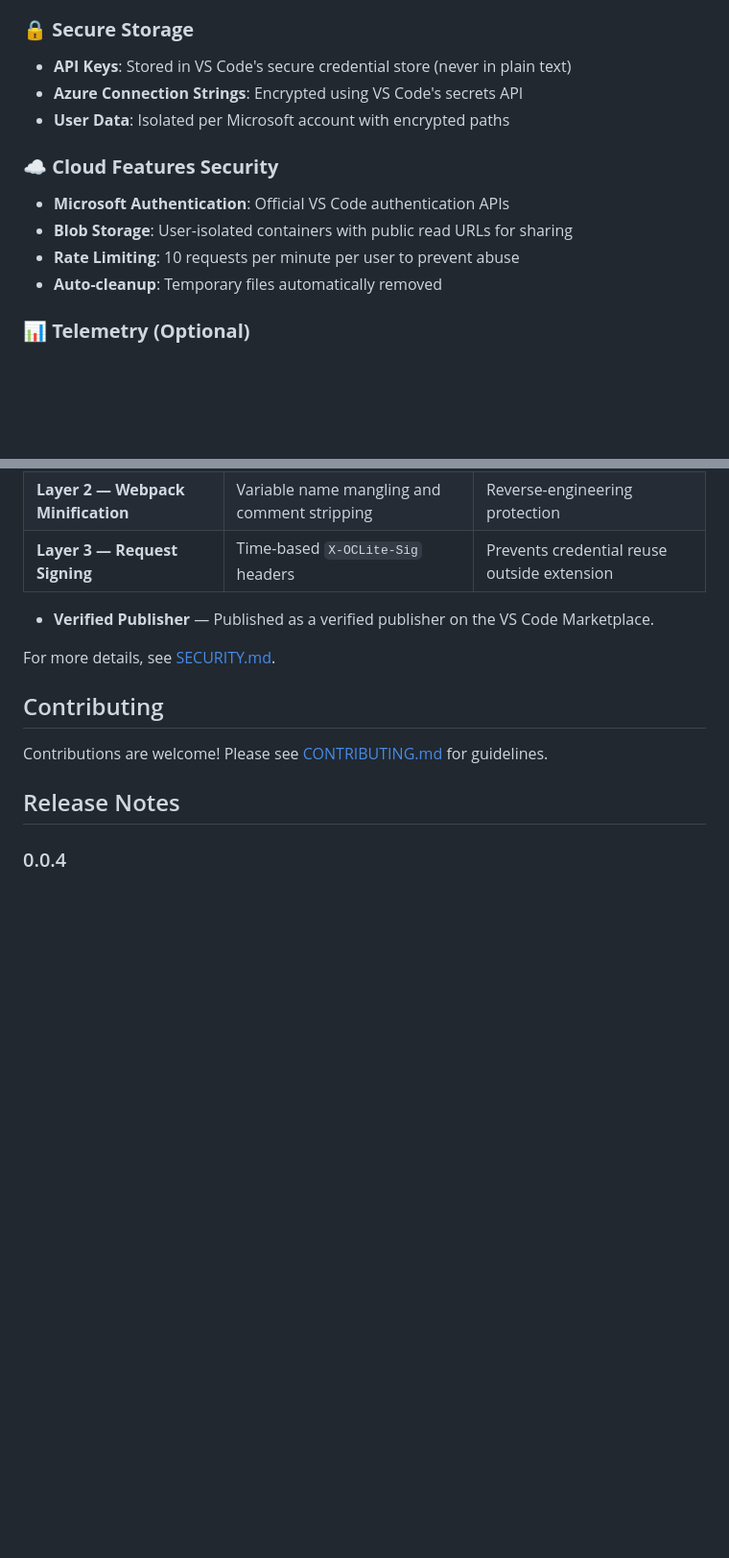
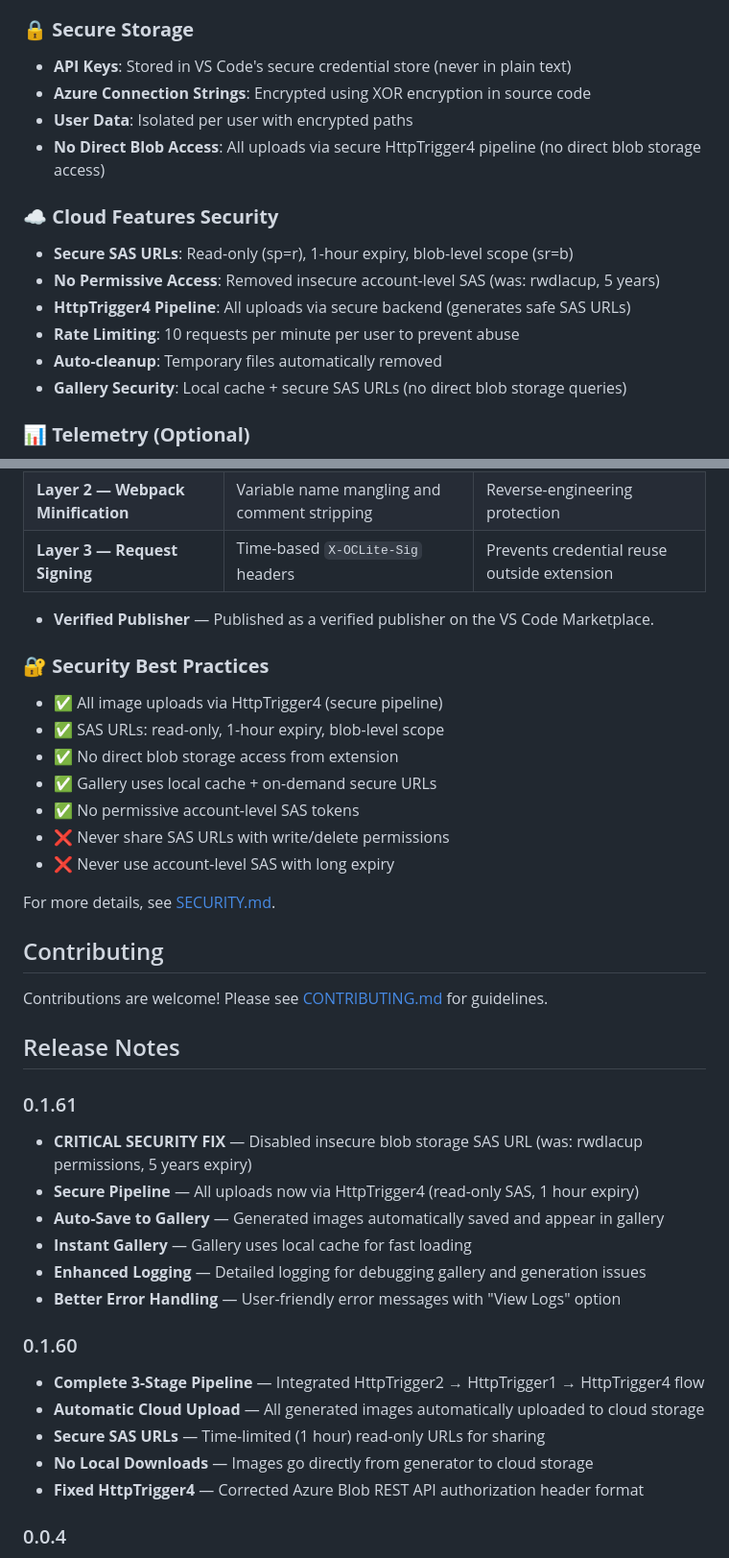
Before and after one commit to otaruram/oclite-vscode, a Markdown page: README.md, 2 parts joined by grey strips. Shown at 96% size. GitHub-like rendering; blank space fills up the shorter version.

Commit message:
docs: update README with security improvements and new features

```diff
--- a/README.md
+++ b/README.md
@@ -257,15 +261,18 @@ OCLite uses enterprise-grade security to protect your data:
 ### 🔒 **Secure Storage**
 
 - **API Keys**: Stored in VS Code's secure credential store (never in plain text)
-- **Azure Connection Strings**: Encrypted using VS Code's secrets API
-- **User Data**: Isolated per Microsoft account with encrypted paths
+- **Azure Connection Strings**: Encrypted using XOR encryption in source code
+- **User Data**: Isolated per user with encrypted paths
+- **No Direct Blob Access**: All uploads via secure HttpTrigger4 pipeline (no direct blob storage access)
 
 ### ☁️ **Cloud Features Security**
 
-- **Microsoft Authentication**: Official VS Code authentication APIs
-- **Blob Storage**: User-isolated containers with public read URLs for sharing
+- **Secure SAS URLs**: Read-only (sp=r), 1-hour expiry, blob-level scope (sr=b)
+- **No Permissive Access**: Removed insecure account-level SAS (was: rwdlacup, 5 years)
+- **HttpTrigger4 Pipeline**: All uploads via secure backend (generates safe SAS URLs)
 - **Rate Limiting**: 10 requests per minute per user to prevent abuse
 - **Auto-cleanup**: Temporary files automatically removed
+- **Gallery Security**: Local cache + secure SAS URLs (no direct blob storage queries)
 
 ### 📊 **Telemetry (Optional)**
 
@@ -285,6 +292,16 @@ OCLite also includes a 3-layer security system for API credential protection:
 
 - **Verified Publisher** — Published as a verified publisher on the VS Code Marketplace.
 
+### 🔐 **Security Best Practices**
+
+- ✅ All image uploads via HttpTrigger4 (secure pipeline)
+- ✅ SAS URLs: read-only, 1-hour expiry, blob-level scope
+- ✅ No direct blob storage access from extension
+- ✅ Gallery uses local cache + on-demand secure URLs
+- ✅ No permissive account-level SAS tokens
+- ❌ Never share SAS URLs with write/delete permissions
+- ❌ Never use account-level SAS with long expiry
+
 For more details, see [SECURITY.md](SECURITY.md).
 
 ## Contributing
@@ -292,6 +309,23 @@ For more details, see [SECURITY.md](SECURITY.md).
 Contributions are welcome! Please see [CONTRIBUTING.md](CONTRIBUTING.md) for guidelines.
 
 ## Release Notes
+
+### 0.1.61
+
+- **CRITICAL SECURITY FIX** — Disabled insecure blob storage SAS URL (was: rwdlacup permissions, 5 years expiry)
+- **Secure Pipeline** — All uploads now via HttpTrigger4 (read-only SAS, 1 hour expiry)
+- **Auto-Save to Gallery** — Generated images automatically saved and appear in gallery
+- **Instant Gallery** — Gallery uses local cache for fast loading
+- **Enhanced Logging** — Detailed logging for debugging gallery and generation issues
+- **Better Error Handling** — User-friendly error messages with "View Logs" option
+
+### 0.1.60
+
+- **Complete 3-Stage Pipeline** — Integrated HttpTrigger2 → HttpTrigger1 → HttpTrigger4 flow
+- **Automatic Cloud Upload** — All generated images automatically uploaded to cloud storage
+- **Secure SAS URLs** — Time-limited (1 hour) read-only URLs for sharing
+- **No Local Downloads** — Images go directly from generator to cloud storage
+- **Fixed HttpTrigger4** — Corrected Azure Blob REST API authorization header format
 
 ### 0.0.4
 
```
Also changed, not shown: other parts of README.md (+11 -7 lines).
